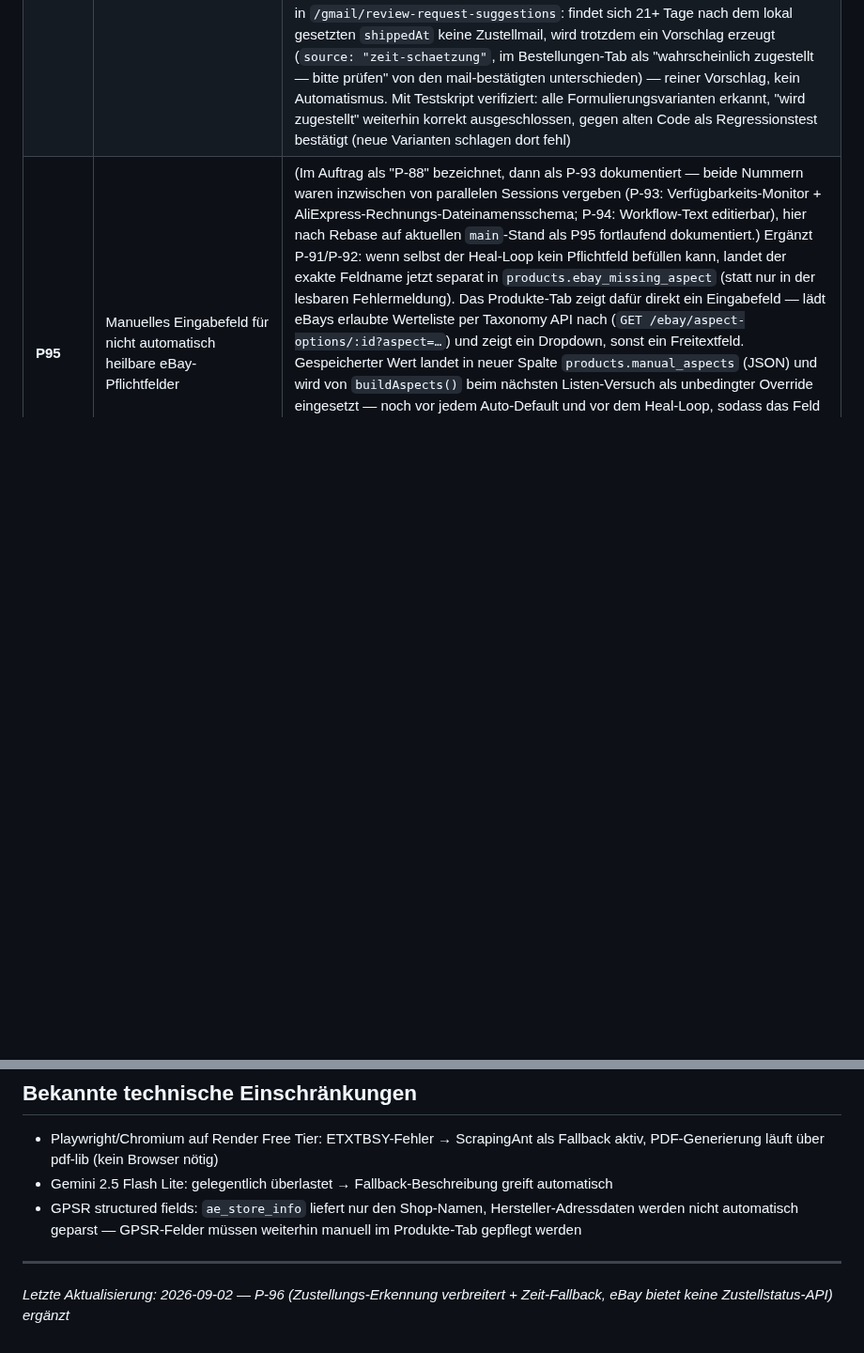
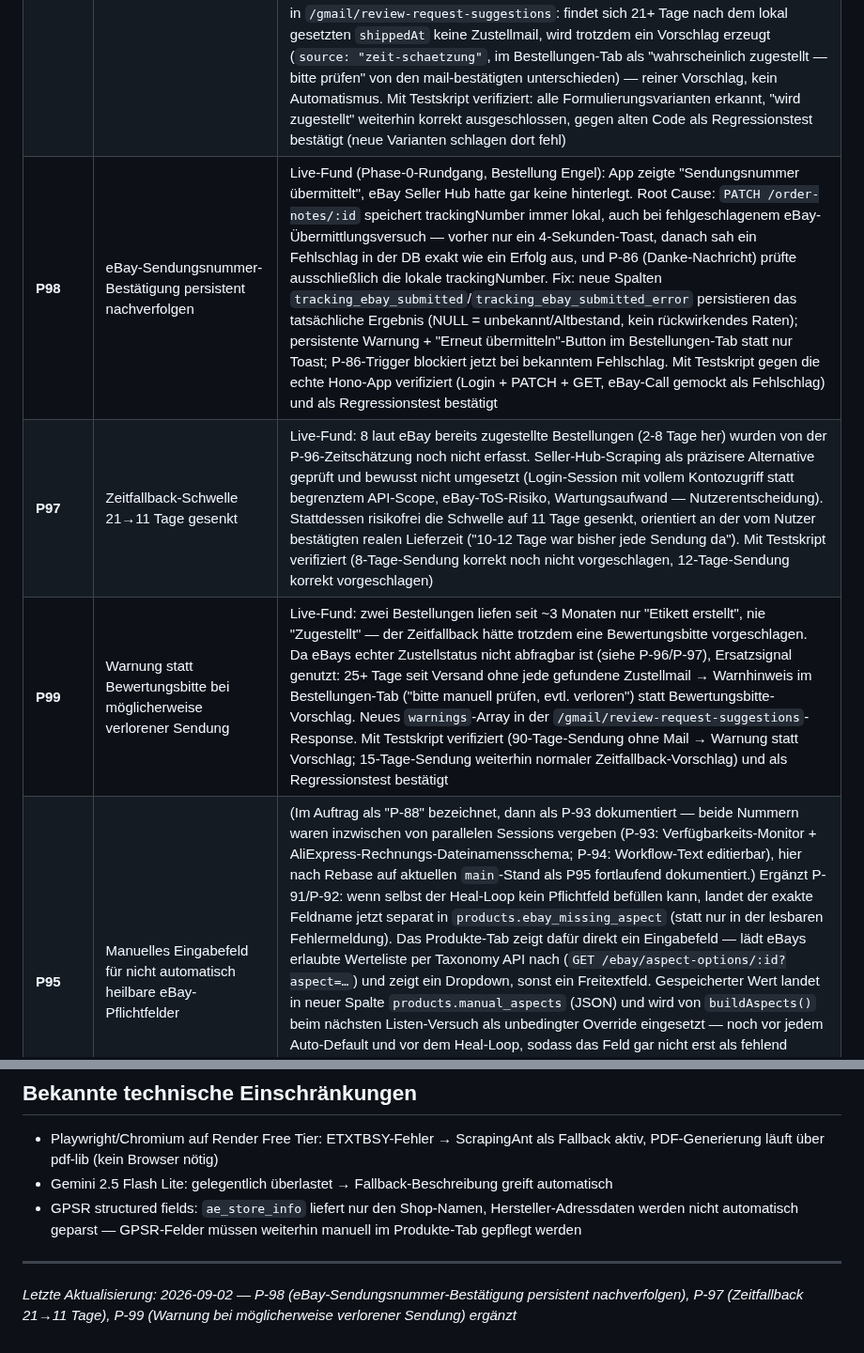
Before and after one commit to contact-e-stele/stele-e-transfer, a Markdown page: P-UEBERSICHT.md, 2 parts joined by grey strips. Shown at 94% size. Rendered like a GitHub page; blank space fills up the shorter version.

Commit message:
Doku: P-98/P-97/P-99 in P-UEBERSICHT.md ergänzt
Co-Authored-By: Claude Sonnet 5 <noreply@anthropic.com>
Claude-Session: https://claude.ai/code/session_01VRXkfjDH3DT8WEmhCA4bJA

```diff
--- a/P-UEBERSICHT.md
+++ b/P-UEBERSICHT.md
@@ -38,6 +38,9 @@ Wird bei jeder neuen P-Nummer / jedem Status-Update aktualisiert. Backup zusätz
 | **P91** | Universelle Pflichtfeld-Heilung (Einzelartikel + lesbare Fehlermeldung) | Verallgemeinert P-89/P-90 statt weiterer Einzelfall-Fixes: `publishWithAspectHealing()` als eine gemeinsame Funktion für **beide** Listing-Pfade (`listOnEbay()` Einzelartikel *und* `listOnEbayWithVariants()`, inkl. der 25005-Kategorie-Fallback-Schleife) — bisher hatte nur der Varianten-Pfad die P-90-Heilung. Zusätzlich neue `prettifyEbayError()`: wandelt eBays rohen JSON-Fehlerblob (der bisher unverändert im Produkte-Tab landete) in eine lesbare Meldung um — nennt bei einem verbliebenen 25002-Aspektfehler explizit das fehlende Feld, extrahiert sonst eBays `longMessage`/`message`-Text statt des ganzen JSON. Mit gemocktem Live-Aufruf verifiziert: Einzelartikel-Pfad heilt jetzt ebenfalls ein nicht-required gemeldetes Pflichtmerkmal automatisch; `prettifyEbayError()` getestet für Aspektfehler, generische eBay-Fehlermeldung und unbekanntes Format |
 | **P92** | Heal-Loop: mehrere Kandidatenwerte statt einem Versuch pro Aspekt | Live-Fund direkt nach P-91: `stele-129` zeigte weiterhin exakt die neue lesbare P-91-Fehlermeldung für "Produktart" — die Heilung selbst griff nicht. Ursache war ein echter Bug, kein Kategorie-Sonderfall: (1) der Heal-Loop erlaubte pro Aspekt nur EINEN Versuch (`Set`, danach sofort aufgeben), obwohl `getAspectAllowedValue()` für "Produktart" gar keinen erlaubten Wert in der Taxonomy-Antwort fand und der Freitext-Fallback prompt abgelehnt wurde; (2) beim erneuten Versuch griff zusätzlich `if (!aspectsCopy[aspectName])` — der bereits (falsch) gesetzte Wert wurde nie überschrieben. Fix: pro Aspekt jetzt eine Kandidatenliste (echter erlaubter Wert → Identifier-Sentinel falls zutreffend → "Sonstige" als bei eBay verbreiteter Catch-all-Wert → Freitext), die der Reihe nach durchprobiert wird, mit unbedingtem Überschreiben statt einmaligem Setzen. Mit gemocktem Live-Aufruf reproduziert (exakt der stele-129-Fall: 1. Kandidat "Sonstige" abgelehnt, 2. Kandidat "Nicht angegeben" erfolgreich) und gegen den alten Code als Regressionstest bestätigt (schlägt dort exakt hier fehl) |
 | **P96** | Zustellungs-Erkennung (P-85) verbreitert + Zeit-Fallback | Nutzer meldete: eBay zeigte 8+ Bestellungen als "Zugestellt", die Gmail-basierte Bewertungsbitte-Erkennung hatte dafür keine Entwürfe erstellt. Recherche: eBay liefert **keinen** abfragbaren Zustellstatus per API — die Sell Fulfillment API (`getOrders`/`getShippingFulfillment`) kennt nur, was wir selbst als Tracking eintragen; ein echter `DELIVERED`-Status existiert nur in der Post-Order-**Return**-API für Käufer-Rücksendungen, nicht für die ursprüngliche Lieferung. Also zwei Verbesserungen ohne neue API/Credentials: (1) `parseDeliveryEmail()` erkennt jetzt mehr Formulierungsvarianten ("wurde erfolgreich zugestellt", "ist zugestellt worden" statt nur der exakten Phrase "wurde zugestellt"), Gmail-Suchbegriff von der exakten Phrase auf das Wort "zugestellt" verbreitert, Zeitfenster 14→30 Tage; weiterhin ausgeschlossen bleibt die Vorstufe "wird zugestellt". (2) Neuer Zeit-Fallback in `/gmail/review-request-suggestions`: findet sich 21+ Tage nach dem lokal gesetzten `shippedAt` keine Zustellmail, wird trotzdem ein Vorschlag erzeugt (`source: "zeit-schaetzung"`, im Bestellungen-Tab als "wahrscheinlich zugestellt — bitte prüfen" von den mail-bestätigten unterschieden) — reiner Vorschlag, kein Automatismus. Mit Testskript verifiziert: alle Formulierungsvarianten erkannt, "wird zugestellt" weiterhin korrekt ausgeschlossen, gegen alten Code als Regressionstest bestätigt (neue Varianten schlagen dort fehl) |
+| **P98** | eBay-Sendungsnummer-Bestätigung persistent nachverfolgen | Live-Fund (Phase-0-Rundgang, Bestellung Engel): App zeigte "Sendungsnummer übermittelt", eBay Seller Hub hatte gar keine hinterlegt. Root Cause: `PATCH /order-notes/:id` speichert trackingNumber immer lokal, auch bei fehlgeschlagenem eBay-Übermittlungsversuch — vorher nur ein 4-Sekunden-Toast, danach sah ein Fehlschlag in der DB exakt wie ein Erfolg aus, und P-86 (Danke-Nachricht) prüfte ausschließlich die lokale trackingNumber. Fix: neue Spalten `tracking_ebay_submitted`/`tracking_ebay_submitted_error` persistieren das tatsächliche Ergebnis (NULL = unbekannt/Altbestand, kein rückwirkendes Raten); persistente Warnung + "Erneut übermitteln"-Button im Bestellungen-Tab statt nur Toast; P-86-Trigger blockiert jetzt bei bekanntem Fehlschlag. Mit Testskript gegen die echte Hono-App verifiziert (Login + PATCH + GET, eBay-Call gemockt als Fehlschlag) und als Regressionstest bestätigt |
+| **P97** | Zeitfallback-Schwelle 21→11 Tage gesenkt | Live-Fund: 8 laut eBay bereits zugestellte Bestellungen (2-8 Tage her) wurden von der P-96-Zeitschätzung noch nicht erfasst. Seller-Hub-Scraping als präzisere Alternative geprüft und bewusst nicht umgesetzt (Login-Session mit vollem Kontozugriff statt begrenztem API-Scope, eBay-ToS-Risiko, Wartungsaufwand — Nutzerentscheidung). Stattdessen risikofrei die Schwelle auf 11 Tage gesenkt, orientiert an der vom Nutzer bestätigten realen Lieferzeit ("10-12 Tage war bisher jede Sendung da"). Mit Testskript verifiziert (8-Tage-Sendung korrekt noch nicht vorgeschlagen, 12-Tage-Sendung korrekt vorgeschlagen) |
+| **P99** | Warnung statt Bewertungsbitte bei möglicherweise verlorener Sendung | Live-Fund: zwei Bestellungen liefen seit ~3 Monaten nur "Etikett erstellt", nie "Zugestellt" — der Zeitfallback hätte trotzdem eine Bewertungsbitte vorgeschlagen. Da eBays echter Zustellstatus nicht abfragbar ist (siehe P-96/P-97), Ersatzsignal genutzt: 25+ Tage seit Versand ohne jede gefundene Zustellmail → Warnhinweis im Bestellungen-Tab ("bitte manuell prüfen, evtl. verloren") statt Bewertungsbitte-Vorschlag. Neues `warnings`-Array in der `/gmail/review-request-suggestions`-Response. Mit Testskript verifiziert (90-Tage-Sendung ohne Mail → Warnung statt Vorschlag; 15-Tage-Sendung weiterhin normaler Zeitfallback-Vorschlag) und als Regressionstest bestätigt |
 | **P95** | Manuelles Eingabefeld für nicht automatisch heilbare eBay-Pflichtfelder | (Im Auftrag als "P-88" bezeichnet, dann als P-93 dokumentiert — beide Nummern waren inzwischen von parallelen Sessions vergeben (P-93: Verfügbarkeits-Monitor + AliExpress-Rechnungs-Dateinamensschema; P-94: Workflow-Text editierbar), hier nach Rebase auf aktuellen `main`-Stand als P95 fortlaufend dokumentiert.) Ergänzt P-91/P-92: wenn selbst der Heal-Loop kein Pflichtfeld befüllen kann, landet der exakte Feldname jetzt separat in `products.ebay_missing_aspect` (statt nur in der lesbaren Fehlermeldung). Das Produkte-Tab zeigt dafür direkt ein Eingabefeld — lädt eBays erlaubte Werteliste per Taxonomy API nach (`GET /ebay/aspect-options/:id?aspect=…`) und zeigt ein Dropdown, sonst ein Freitextfeld. Gespeicherter Wert landet in neuer Spalte `products.manual_aspects` (JSON) und wird von `buildAspects()` beim nächsten Listen-Versuch als unbedingter Override eingesetzt — noch vor jedem Auto-Default und vor dem Heal-Loop, sodass das Feld gar nicht erst als fehlend gemeldet wird. Mit gemocktem Live-Aufruf verifiziert (Kategorie meldet "Produktart" gar nicht als Aspekt — ohne `manualAspects` würde das Feld fehlen; mit `manualAspects: {"Produktart":"Tasche"}` erscheint es korrekt im Inventory-Item *und* im Offer-Body) und als Regressionstest gegen den alten Code bestätigt (schlägt dort exakt hier fehl, da `manualAspects` dort noch nicht existierte) |
 
 ## 🔧 Technische Wartung / Bugfixes (P-Nummern ohne eigenen Feature-Charakter)
@@ -82,4 +85,4 @@ P-Nummer nicht wieder 11 vergeben.
 - GPSR structured fields: `ae_store_info` liefert nur den Shop-Namen, Hersteller-Adressdaten werden nicht automatisch geparst — GPSR-Felder müssen weiterhin manuell im Produkte-Tab gepflegt werden
 
 ---
-*Letzte Aktualisierung: 2026-09-02 — P-96 (Zustellungs-Erkennung verbreitert + Zeit-Fallback, eBay bietet keine Zustellstatus-API) ergänzt*
+*Letzte Aktualisierung: 2026-09-02 — P-98 (eBay-Sendungsnummer-Bestätigung persistent nachverfolgen), P-97 (Zeitfallback 21→11 Tage), P-99 (Warnung bei möglicherweise verlorener Sendung) ergänzt*
```
